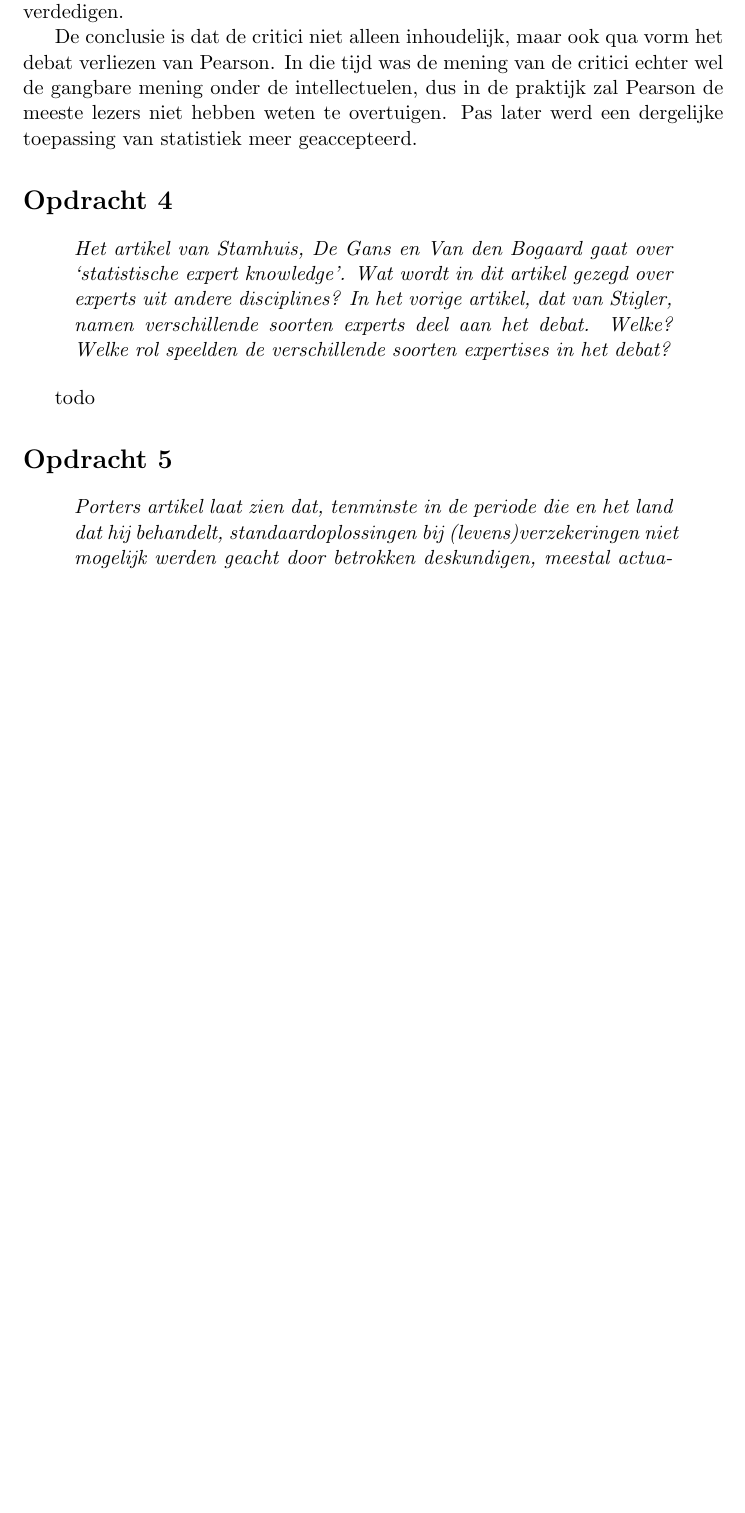
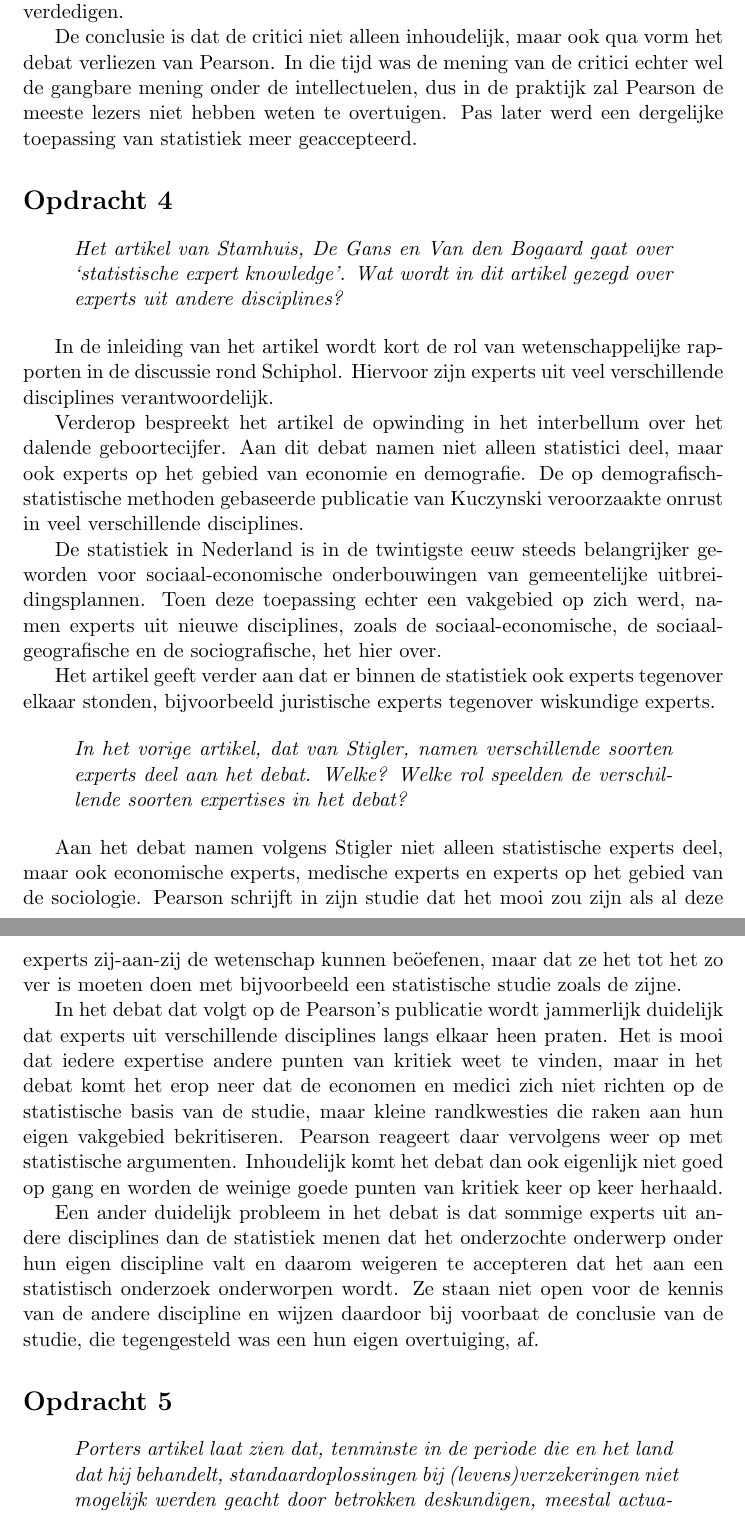
Before and after one commit to martijnvermaat/documents, a LaTeX document (vu/wetenschapsgeschiedenis/opdrachten-2.tex): part of page 4 of 5 before the commit and two parts of pages 4 and 5 of 5 after it, the two joined at a grey line, cut so that both start at the same text, the shorter picture padded with empty space. Compiled offline with pdfLaTeX.

Commit message:
Opdracht 4 gemaakt.

```diff
--- a/vu/wetenschapsgeschiedenis/opdrachten-2.tex
+++ b/vu/wetenschapsgeschiedenis/opdrachten-2.tex
@@ -195,13 +195,60 @@ dergelijke toepassing van statistiek meer geaccepteerd.
 \begin{quote}
 \emph{Het artikel van Stamhuis, De Gans en Van den Bogaard gaat over
   `statistische expert knowledge'. Wat wordt in dit artikel gezegd over
-  experts uit andere disciplines? In het vorige artikel, dat van Stigler,
-  namen verschillende soorten experts deel aan het debat. Welke? Welke rol
-  speelden de verschillende soorten expertises in het debat?}
+  experts uit andere disciplines?}
 \end{quote}
 
 
-todo
+In de inleiding van het artikel wordt kort de rol van wetenschappelijke
+rapporten in de discussie rond Schiphol. Hiervoor zijn experts uit veel
+verschillende disciplines verantwoordelijk.
+
+Verderop bespreekt het artikel de opwinding in het interbellum over het
+dalende geboortecijfer. Aan dit debat namen niet alleen statistici deel, maar
+ook experts op het gebied van economie en demografie. De op
+demografisch-statistische methoden gebaseerde publicatie van Kuczynski
+veroorzaakte onrust in veel verschillende disciplines.
+
+De statistiek in Nederland is in de twintigste eeuw steeds belangrijker
+geworden voor sociaal-economische onderbouwingen van gemeentelijke
+uitbreidingsplannen. Toen deze toepassing echter een vakgebied op zich werd,
+namen experts uit nieuwe disciplines, zoals de sociaal-economische, de
+sociaal-geografische en de sociografische, het hier over.
+
+Het artikel geeft verder aan dat er binnen de statistiek ook experts tegenover
+elkaar stonden, bijvoorbeeld juristische experts tegenover wiskundige experts.
+
+
+\begin{quote}
+\emph{In het vorige artikel, dat van Stigler, namen verschillende soorten
+  experts deel aan het debat. Welke? Welke rol speelden de verschillende
+  soorten expertises in het debat?}
+\end{quote}
+
+
+Aan het debat namen volgens Stigler niet alleen statistische experts deel,
+maar ook economische experts, medische experts en experts op het gebied van de
+sociologie. Pearson schrijft in zijn studie dat het mooi zou zijn als al deze
+experts zij-aan-zij de wetenschap kunnen be\"oefenen, maar dat ze het tot het
+zo ver is moeten doen met bijvoorbeeld een statistische studie zoals de
+zijne.
+
+In het debat dat volgt op de Pearson's publicatie wordt jammerlijk duidelijk
+dat experts uit verschillende disciplines langs elkaar heen praten. Het is
+mooi dat iedere expertise andere punten van kritiek weet te vinden, maar in
+het debat komt het erop neer dat de economen en medici zich niet richten op de
+statistische basis van de studie, maar kleine randkwesties die raken aan hun
+eigen vakgebied bekritiseren. Pearson reageert daar vervolgens weer op met
+statistische argumenten. Inhoudelijk komt het debat dan ook eigenlijk niet
+goed op gang en worden de weinige goede punten van kritiek keer op keer
+herhaald.
+
+Een ander duidelijk probleem in het debat is dat sommige experts uit andere
+disciplines dan de statistiek menen dat het onderzochte onderwerp onder hun
+eigen discipline valt en daarom weigeren te accepteren dat het aan een
+statistisch onderzoek onderworpen wordt. Ze staan niet open voor de kennis van
+de andere discipline en wijzen daardoor bij voorbaat de conclusie van de
+studie, die tegengesteld was een hun eigen overtuiging, af.
 
 
 \section*{Opdracht 5}
```
